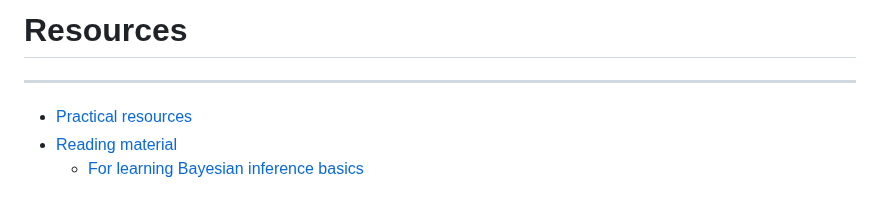
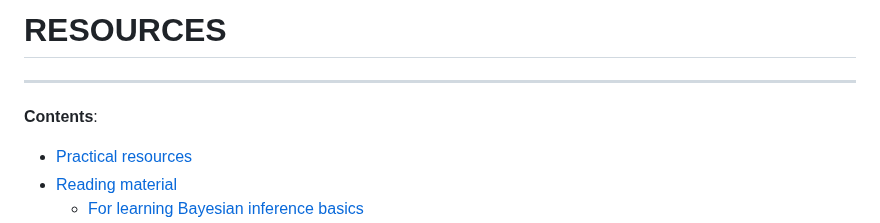
Before and after one commit to pranigopu/mastersProject, a Markdown page: resources/README.md, the part around the change. Drawn GitHub-style; blank space fills up the shorter version.

```diff
--- a/resources/README.md
+++ b/resources/README.md
@@ -1,6 +1,8 @@
-<h1> Resources </h1>
+<h1> RESOURCES </h1>
 
 ---
+
+**Contents**:
 
 - [Practical resources](#practical-resources)
 - [Reading material](#reading-material)
```
